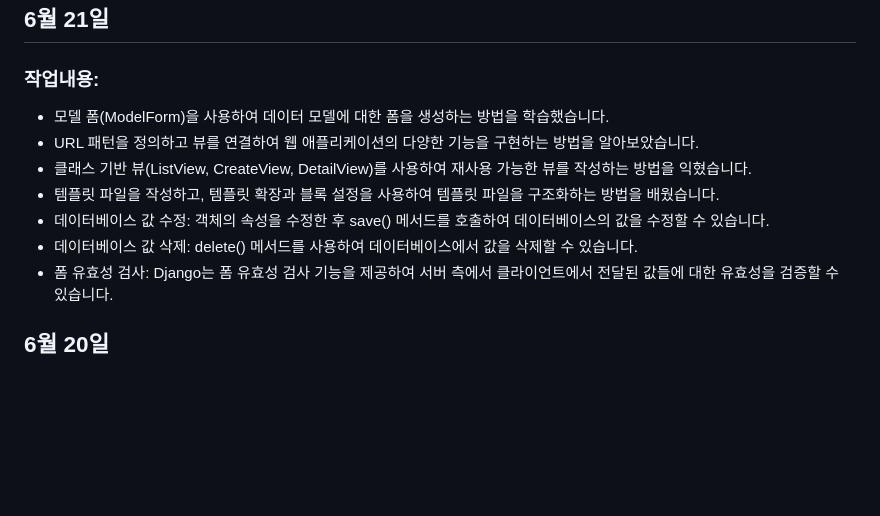
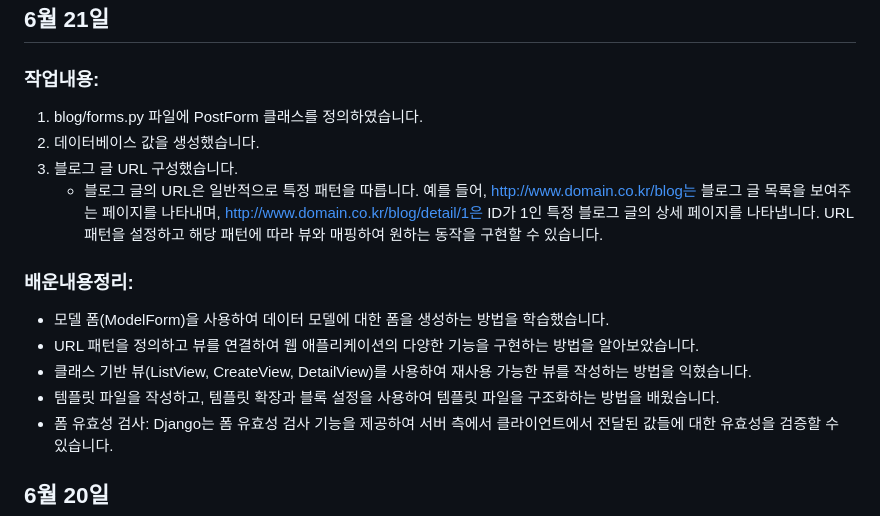
Before and after one commit to sungbinlee/MyDjangoProject, a Markdown page: README.md, the part around the change. Rendered like a GitHub page; blank space fills up the shorter version.

Commit message:
[docs] Update README.md

```diff
--- a/README.md
+++ b/README.md
@@ -3,12 +3,16 @@
 
 ## 6월 21일
 ### 작업내용:
+1. blog/forms.py 파일에 PostForm 클래스를 정의하였습니다.
+2. 데이터베이스 값을 생성했습니다.
+3. 블로그 글 URL 구성했습니다.
+   - 블로그 글의 URL은 일반적으로 특정 패턴을 따릅니다. 예를 들어, http://www.domain.co.kr/blog는 블로그 글 목록을 보여주는 페이지를 나타내며, http://www.domain.co.kr/blog/detail/1은 ID가 1인 특정 블로그 글의 상세 페이지를 나타냅니다. URL 패턴을 설정하고 해당 패턴에 따라 뷰와 매핑하여 원하는 동작을 구현할 수 있습니다.
+
+### 배운내용정리:
 - 모델 폼(ModelForm)을 사용하여 데이터 모델에 대한 폼을 생성하는 방법을 학습했습니다.
 - URL 패턴을 정의하고 뷰를 연결하여 웹 애플리케이션의 다양한 기능을 구현하는 방법을 알아보았습니다.
 - 클래스 기반 뷰(ListView, CreateView, DetailView)를 사용하여 재사용 가능한 뷰를 작성하는 방법을 익혔습니다.
 - 템플릿 파일을 작성하고, 템플릿 확장과 블록 설정을 사용하여 템플릿 파일을 구조화하는 방법을 배웠습니다.
-- 데이터베이스 값 수정: 객체의 속성을 수정한 후 save() 메서드를 호출하여 데이터베이스의 값을 수정할 수 있습니다.
-- 데이터베이스 값 삭제: delete() 메서드를 사용하여 데이터베이스에서 값을 삭제할 수 있습니다.
 - 폼 유효성 검사: Django는 폼 유효성 검사 기능을 제공하여 서버 측에서 클라이언트에서 전달된 값들에 대한 유효성을 검증할 수 있습니다.
 
 ## 6월 20일
```
